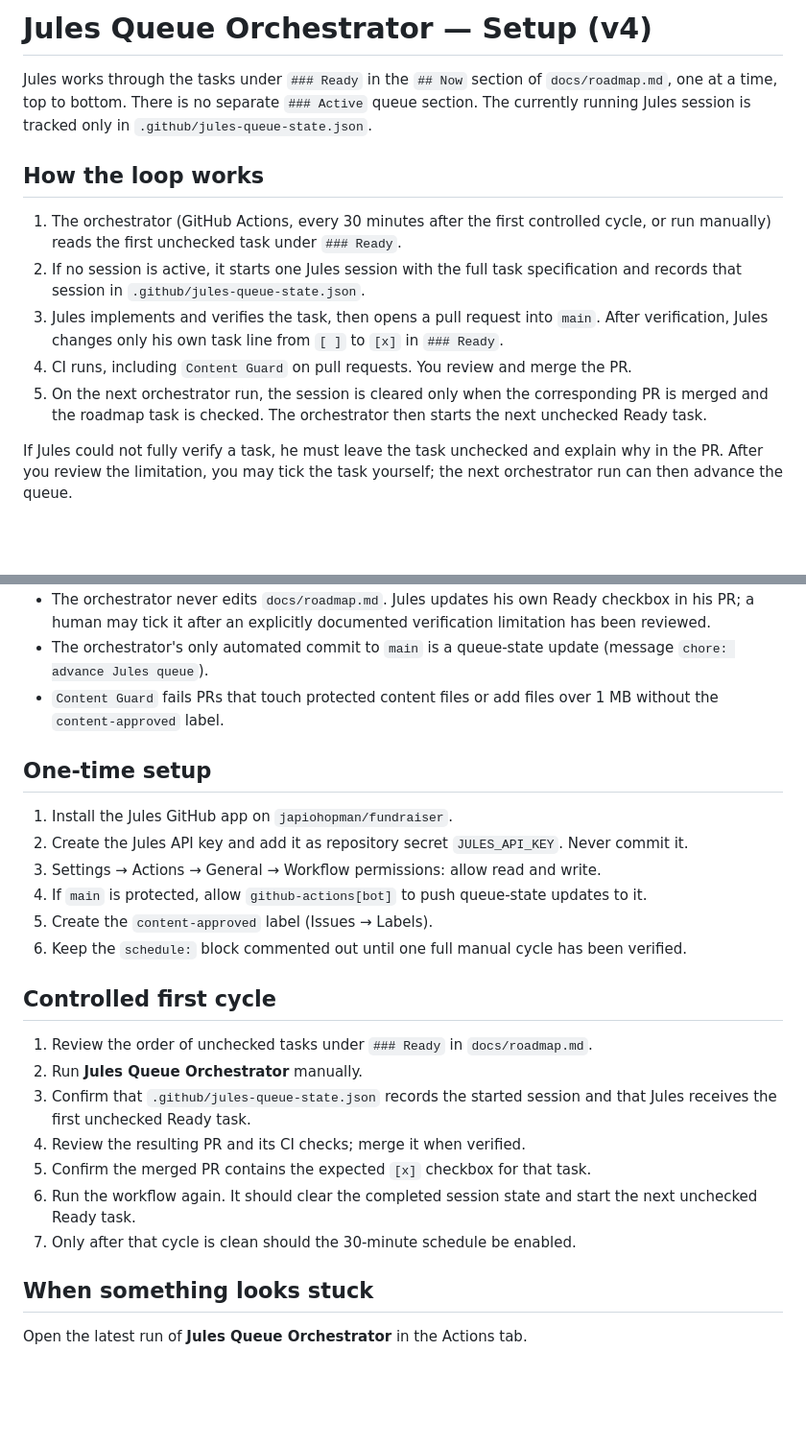
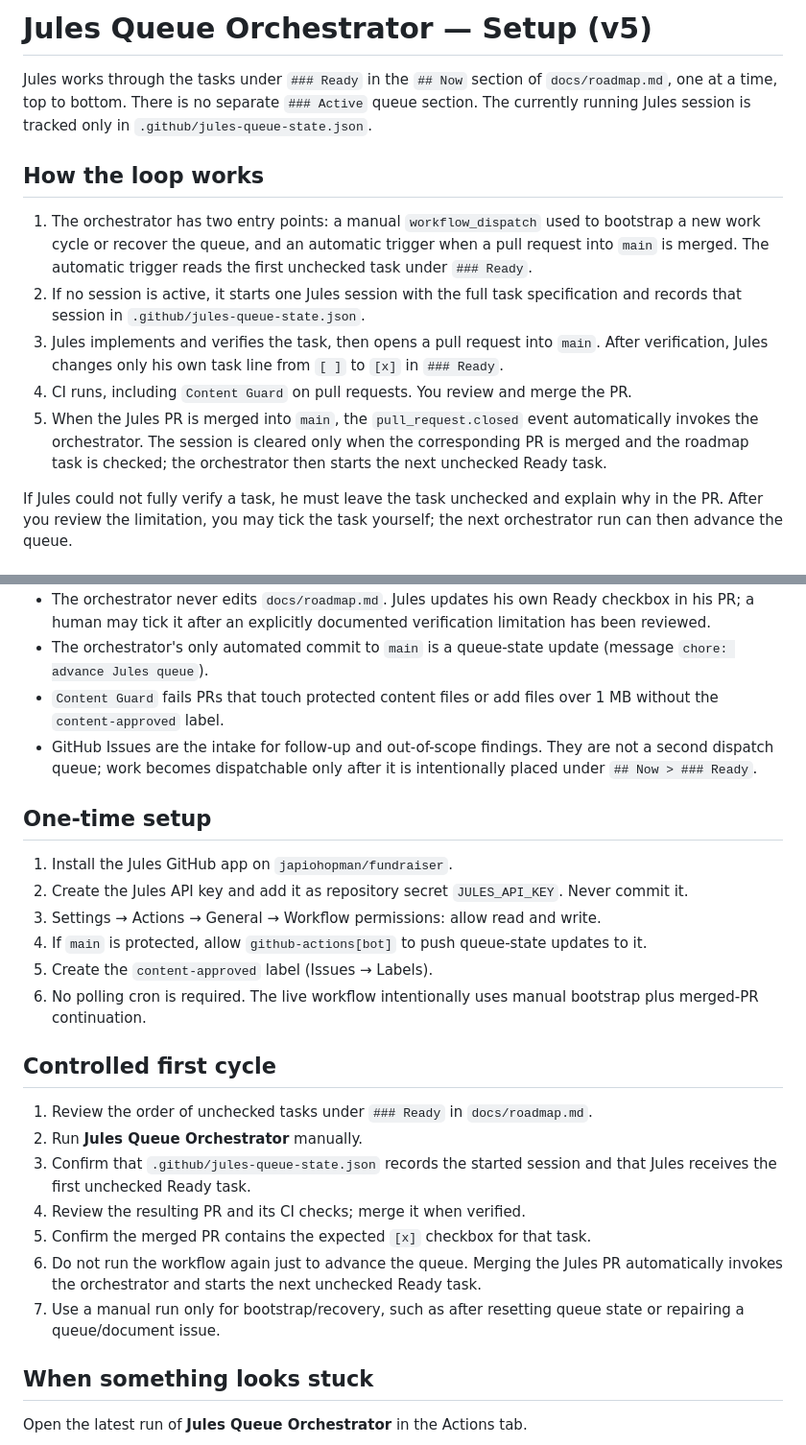
Before and after one commit to japiohopman/fundraiser, a Markdown page: docs/JULES_ORCHESTRATOR_SETUP.md, 2 parts joined by grey strips. Shown at 96% size. Rendered like a GitHub page; blank space fills up the shorter version.

Commit message:
docs: document event-driven Jules queue lifecycle

```diff
--- a/docs/JULES_ORCHESTRATOR_SETUP.md
+++ b/docs/JULES_ORCHESTRATOR_SETUP.md
@@ -1,14 +1,14 @@
-# Jules Queue Orchestrator — Setup (v4)
+# Jules Queue Orchestrator — Setup (v5)
 
 Jules works through the tasks under `### Ready` in the `## Now` section of `docs/roadmap.md`, one at a time, top to bottom. There is no separate `### Active` queue section. The currently running Jules session is tracked only in `.github/jules-queue-state.json`.
 
 ## How the loop works
 
-1. The orchestrator (GitHub Actions, every 30 minutes after the first controlled cycle, or run manually) reads the first unchecked task under `### Ready`.
+1. The orchestrator has two entry points: a manual `workflow_dispatch` used to bootstrap a new work cycle or recover the queue, and an automatic trigger when a pull request into `main` is merged. The automatic trigger reads the first unchecked task under `### Ready`.
 2. If no session is active, it starts one Jules session with the full task specification and records that session in `.github/jules-queue-state.json`.
 3. Jules implements and verifies the task, then opens a pull request into `main`. After verification, Jules changes only his own task line from `[ ]` to `[x]` in `### Ready`.
 4. CI runs, including `Content Guard` on pull requests. You review and merge the PR.
-5. On the next orchestrator run, the session is cleared only when the corresponding PR is merged and the roadmap task is checked. The orchestrator then starts the next unchecked Ready task.
+5. When the Jules PR is merged into `main`, the `pull_request.closed` event automatically invokes the orchestrator. The session is cleared only when the corresponding PR is merged and the roadmap task is checked; the orchestrator then starts the next unchecked Ready task.
 
 If Jules could not fully verify a task, he must leave the task unchecked and explain why in the PR. After you review the limitation, you may tick the task yourself; the next orchestrator run can then advance the queue.
 
@@ -21,6 +21,7 @@ If Jules could not fully verify a task, he must leave the task unchecked and exp
 - The orchestrator never edits `docs/roadmap.md`. Jules updates his own Ready checkbox in his PR; a human may tick it after an explicitly documented verification limitation has been reviewed.
 - The orchestrator's only automated commit to `main` is a queue-state update (message `chore: advance Jules queue`).
 - `Content Guard` fails PRs that touch protected content files or add files over 1 MB without the `content-approved` label.
+- GitHub Issues are the intake for follow-up and out-of-scope findings. They are not a second dispatch queue; work becomes dispatchable only after it is intentionally placed under `## Now > ### Ready`.
 
 ## One-time setup
 
@@ -29,7 +30,7 @@ If Jules could not fully verify a task, he must leave the task unchecked and exp
 3. Settings → Actions → General → Workflow permissions: allow read and write.
 4. If `main` is protected, allow `github-actions[bot]` to push queue-state updates to it.
 5. Create the `content-approved` label (Issues → Labels).
-6. Keep the `schedule:` block commented out until one full manual cycle has been verified.
+6. No polling cron is required. The live workflow intentionally uses manual bootstrap plus merged-PR continuation.
 
 ## Controlled first cycle
 
@@ -38,8 +39,8 @@ If Jules could not fully verify a task, he must leave the task unchecked and exp
 3. Confirm that `.github/jules-queue-state.json` records the started session and that Jules receives the first unchecked Ready task.
 4. Review the resulting PR and its CI checks; merge it when verified.
 5. Confirm the merged PR contains the expected `[x]` checkbox for that task.
-6. Run the workflow again. It should clear the completed session state and start the next unchecked Ready task.
-7. Only after that cycle is clean should the 30-minute schedule be enabled.
+6. Do not run the workflow again just to advance the queue. Merging the Jules PR automatically invokes the orchestrator and starts the next unchecked Ready task.
+7. Use a manual run only for bootstrap/recovery, such as after resetting queue state or repairing a queue/document issue.
 
 ## When something looks stuck
 
```
